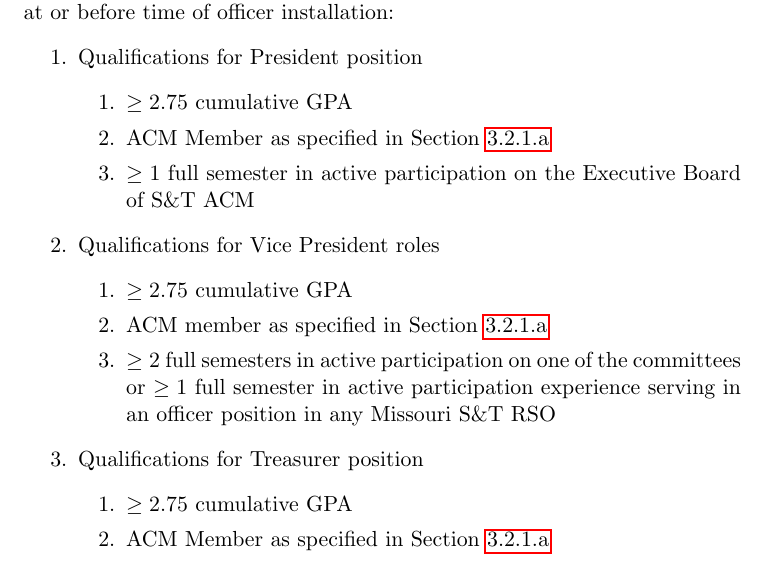
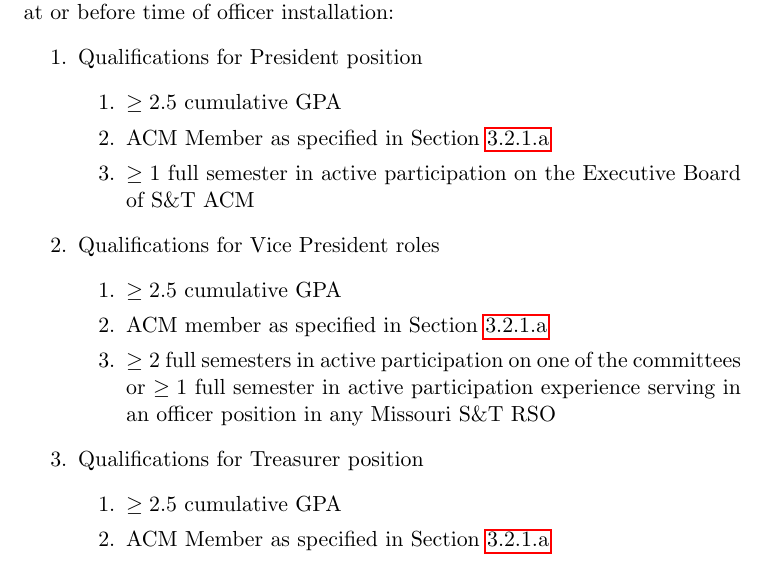
Before and after one commit to MST-ACM/constitution, a LaTeX document (constitution.tex, which reads articles/04-officers.tex): part of page 6 of 18, cut so that both start at the same text. Compiled offline with pdfLaTeX.

Commit message:
Change 2.75 gpa requirement -> 2.5

```diff
--- a/articles/04-officers.tex
+++ b/articles/04-officers.tex
@@ -19,7 +19,7 @@
 \begin{enumerate}[label=\arabic*.]
   \item Qualifications for President position
     \begin{enumerate}[label=\arabic*.]
-      \item $\geq{2.75}$ cumulative GPA
+      \item $\geq{2.5}$ cumulative GPA
       \item ACM Member as specified in
         Section~\ref{sec:membership:classes:member}
       \item $\geq{1}$ full semester in active participation on the Executive
@@ -27,7 +27,7 @@
     \end{enumerate}
   \item Qualifications for Vice President roles
     \begin{enumerate}[label=\arabic*.]
-      \item $\geq{2.75}$ cumulative GPA
+      \item $\geq{2.5}$ cumulative GPA
       \item ACM member as specified in
         Section~\ref{sec:membership:classes:member}
       % Be sure to update section stuff, CROSS-REFERENCES
```
Also changed, not shown: articles/04-officers.tex (2 more changed lines).
